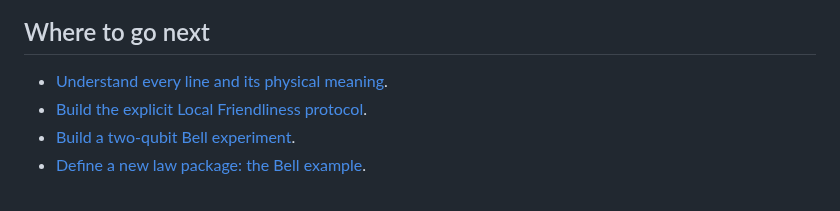
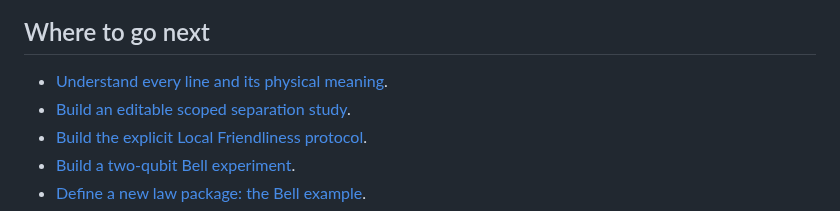
Before and after one commit to stevenwarejones/ontology-separation, a Markdown page: docs/START_HERE.md, the part around the change. GitHub-like rendering.

Commit message:
Link editable separation study from getting started

```diff
--- a/docs/START_HERE.md
+++ b/docs/START_HERE.md
@@ -87,6 +87,7 @@ physical definitions and proofs; switching imports never silently changes semant
 ## Where to go next
 
 - [Understand every line and its physical meaning](RECIPE_GUIDE.md).
+- [Build an editable scoped separation study](SEPARATION_STUDY.md).
 - [Build the explicit Local Friendliness protocol](LF_PROTOCOL_GUIDE.md).
 - [Build a two-qubit Bell experiment](TWO_QUBIT_GUIDE.md).
 - [Define a new law package: the Bell example](ADD_A_SCENARIO.md).
```
